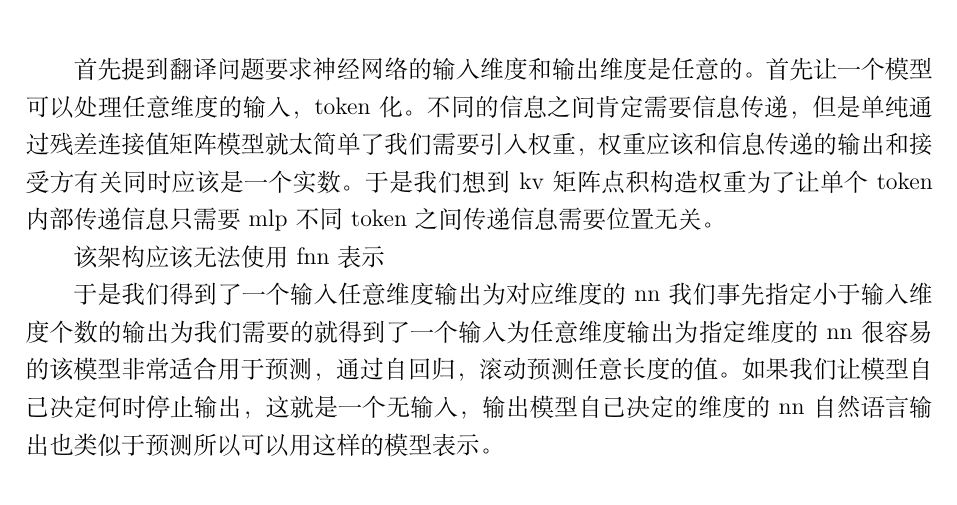
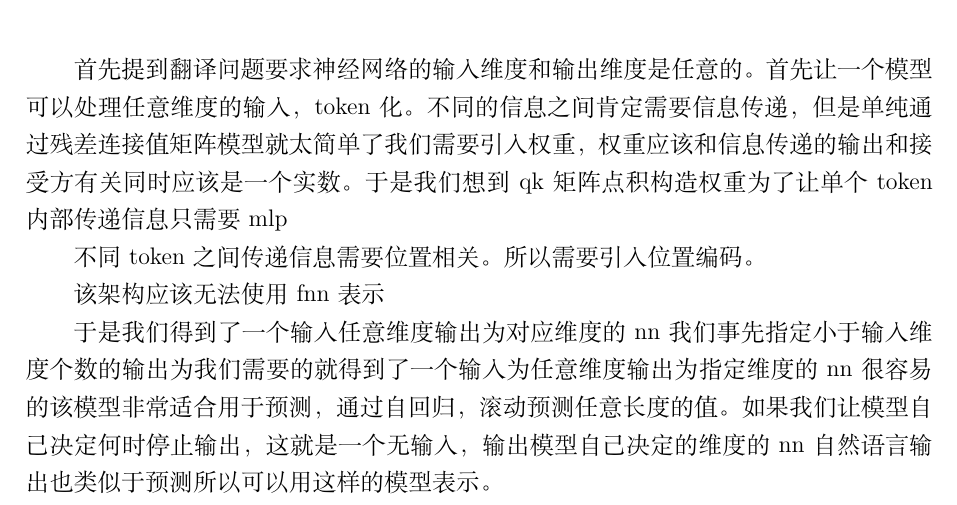
Before and after one commit to xiaofeifeiovo/transformer, a LaTeX document (doc/myunderstand.tex): part of the page, cut so that both start at the same text. Compiled offline with XeLaTeX.

Commit message:
Update transformer notes and data notebook

```diff
--- a/doc/myunderstand.tex
+++ b/doc/myunderstand.tex
@@ -38,9 +38,11 @@
 首先提到翻译问题 要求神经网络的输入维度和输出维度是任意的。
 首先让一个模型可以处理任意维度的输入，token化。
 不同的信息之间肯定需要信息传递，但是单纯通过残差连接值矩阵 模型就太简单了
-我们需要引入权重，权重应该和信息传递的输出和接受方有关 同时应该是一个实数。于是我们想到kv矩阵 点积构造权重
+我们需要引入权重，权重应该和信息传递的输出和接受方有关 同时应该是一个实数。于是我们想到qk矩阵 点积构造权重
 为了让单个token内部传递信息 只需要mlp
-不同token之间传递信息需要位置无关。
+
+不同token之间传递信息需要位置相关。
+所以需要引入位置编码。
 
 该架构应该无法使用fnn表示
 
```
Also changed, not shown: doc/myunderstand.pdf, 3 other files.
